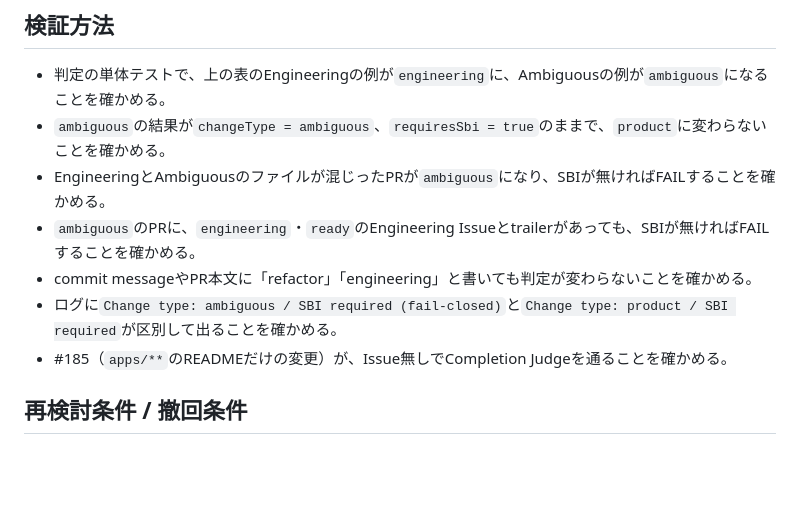
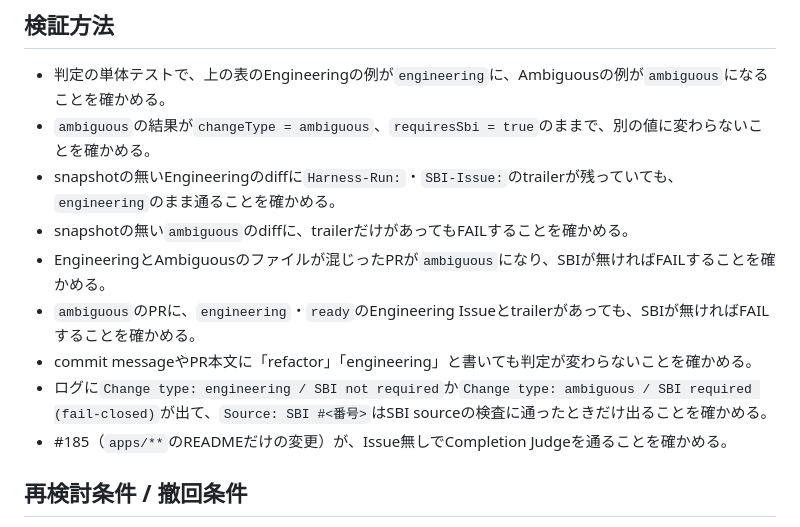
Before and after one commit to yanagisawahidetoshi/sonomama-harness, a Markdown page: docs/adr/0006-change-type-classification.md, the part around one of its changes. Drawn GitHub-style; blank space fills up the shorter version.

```diff
--- a/docs/adr/0006-change-type-classification.md
+++ b/docs/adr/0006-change-type-classification.md
@@ -143,11 +149,13 @@ Engineering Issueのlabelは人がPRのレビューと別に付ける承認で
 ## 検証方法
 
 - 判定の単体テストで、上の表のEngineeringの例が`engineering`に、Ambiguousの例が`ambiguous`になることを確かめる。
-- `ambiguous`の結果が`changeType = ambiguous`、`requiresSbi = true`のままで、`product`に変わらないことを確かめる。
+- `ambiguous`の結果が`changeType = ambiguous`、`requiresSbi = true`のままで、別の値に変わらないことを確かめる。
+- snapshotの無いEngineeringのdiffに`Harness-Run:`・`SBI-Issue:`のtrailerが残っていても、`engineering`のまま通ることを確かめる。
+- snapshotの無い`ambiguous`のdiffに、trailerだけがあってもFAILすることを確かめる。
 - EngineeringとAmbiguousのファイルが混じったPRが`ambiguous`になり、SBIが無ければFAILすることを確かめる。
 - `ambiguous`のPRに、`engineering`・`ready`のEngineering Issueとtrailerがあっても、SBIが無ければFAILすることを確かめる。
 - commit messageやPR本文に「refactor」「engineering」と書いても判定が変わらないことを確かめる。
-- ログに`Change type: ambiguous / SBI required (fail-closed)`と`Change type: product / SBI required`が区別して出ることを確かめる。
+- ログに`Change type: engineering / SBI not required`か`Change type: ambiguous / SBI required (fail-closed)`が出て、`Source: SBI #<番号>`はSBI sourceの検査に通ったときだけ出ることを確かめる。
 - #185（`apps/**`のREADMEだけの変更）が、Issue無しでCompletion Judgeを通ることを確かめる。
 
 ## 再検討条件 / 撤回条件
```
Also changed, not shown: other parts of docs/adr/0006-change-type-classification.md (+16 -10 lines).
